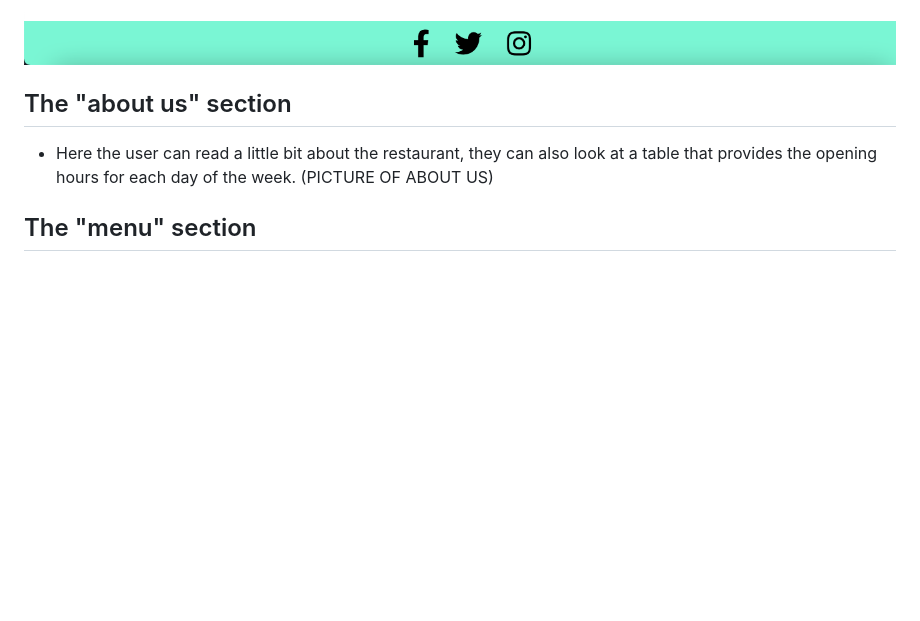
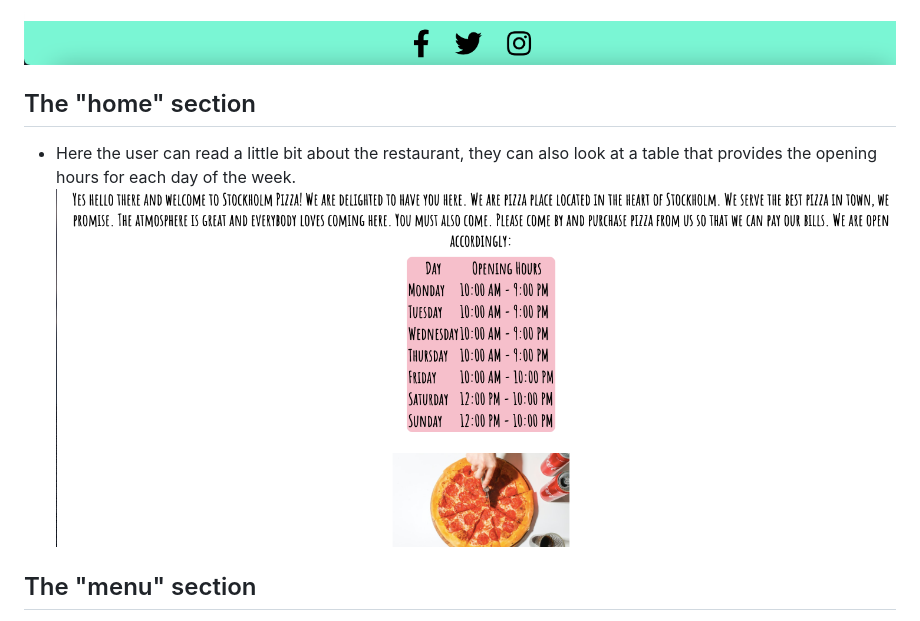
Before and after one commit to tobiaschristophe/Stockholm-pizza, a Markdown page: README.md, the part around the change. GitHub-like rendering; pictures changed too: assets/images/home.png (added); blank space fills up the shorter version.

Commit message:
Add home picture

```diff
--- a/README.md
+++ b/README.md
@@ -15,9 +15,9 @@
 
 ![Footer](assets/images/footer.png)
 
-## The "about us" section
+## The "home" section
 * Here the user can read a little bit about the restaurant, they can also look at a table that provides the opening hours for each day of the week.
-(PICTURE OF ABOUT US)
+![Home](assets/images/home.png)
 
 ## The "menu" section
 * A menu that lets the user choose between 5 different pizzas. While you read the menu you can play some light jazz in the audio-player provided above the menu-items.
```
